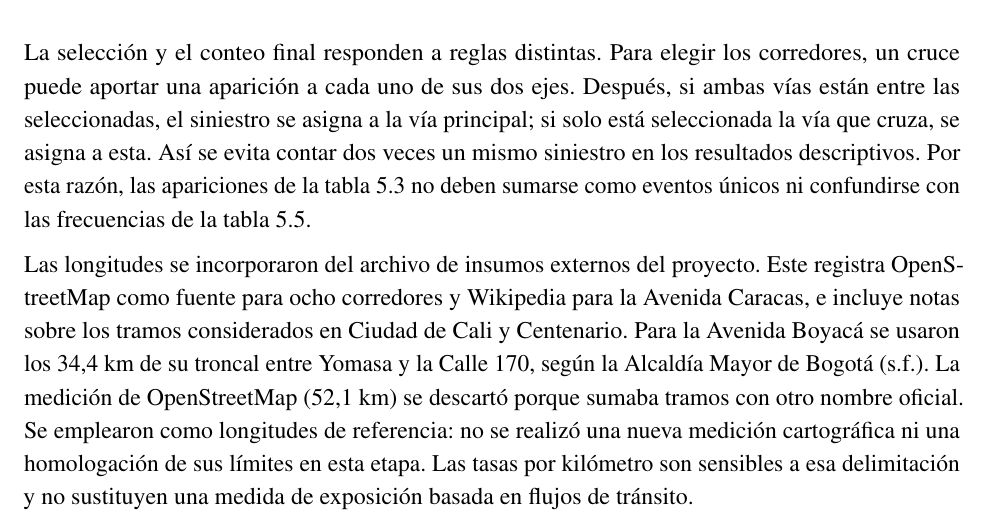
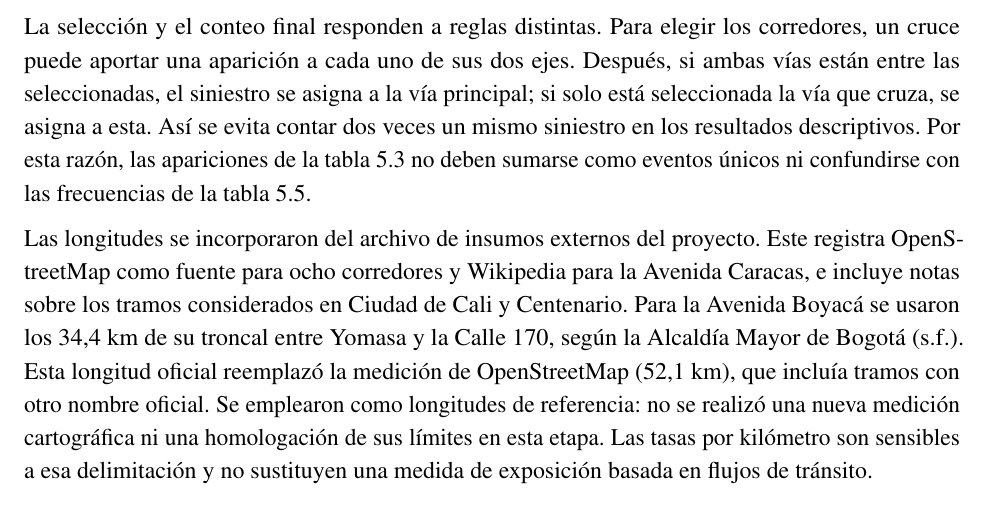
Before and after one commit to g8martinezsilva/siniestralidad-vial-bogota, a LaTeX document (docs/main.tex): part of page 17 of 50, cut so that both start at the same text. Compiled offline with pdfLaTeX.

Commit message:
Aclarar el reemplazo de la longitud de la Boyacá

```diff
--- a/docs/main.tex
+++ b/docs/main.tex
@@ -818,8 +818,8 @@ proyecto. Este registra OpenStreetMap como fuente para ocho corredores
 y Wikipedia para la Avenida Caracas, e incluye notas sobre los tramos
 considerados en Ciudad de Cali y Centenario. Para la Avenida Boyacá se
 usaron los 34,4 km de su troncal entre Yomasa y la Calle 170, según la
-\citet{alcaldiaboyaca}. La medición de OpenStreetMap (52,1 km) se
-descartó porque sumaba tramos con otro nombre oficial. Se emplearon como
+\citet{alcaldiaboyaca}. Esta longitud oficial reemplazó la medición
+de OpenStreetMap (52,1 km), que incluía tramos con otro nombre oficial. Se emplearon como
 longitudes de referencia: no se realizó una nueva medición cartográfica
 ni una homologación de sus límites en esta etapa. Las tasas por kilómetro
 son sensibles a esa delimitación y no sustituyen una medida de exposición
```
